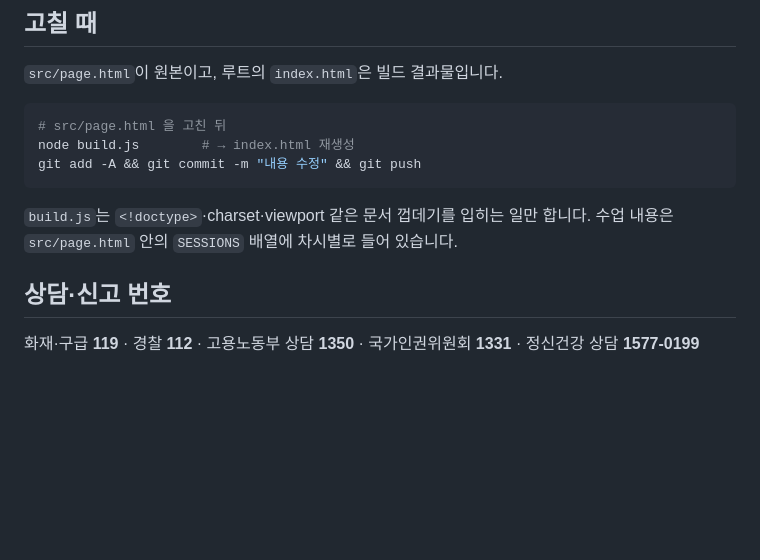
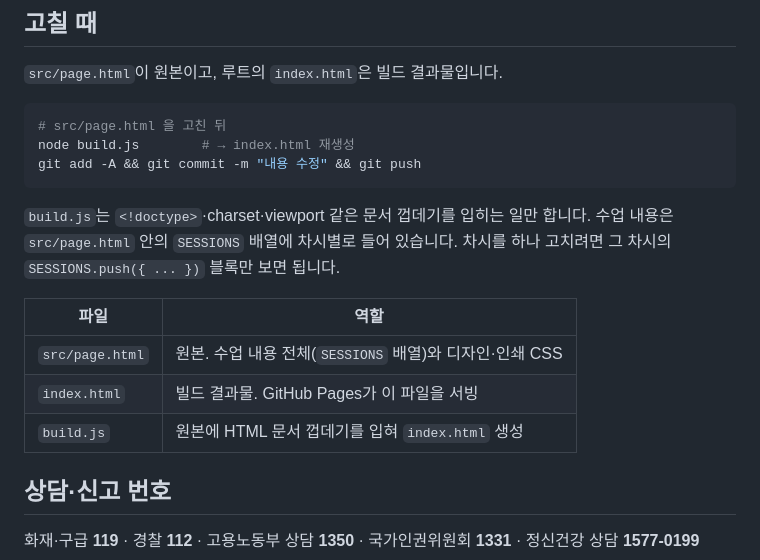
Before and after one commit to cmhsong/field-practicum-prep, a Markdown page: README.md, the part around the change. Rendered like a GitHub page; blank space fills up the shorter version.

Commit message:
README에 파일 구조 표 추가
src/page.html(원본)과 index.html(빌드 결과물)의 관계를 명시해
다음 사람이 어느 파일을 고쳐야 하는지 바로 알 수 있게 했다.

Co-Authored-By: Claude Opus 5 (1M context) <noreply@anthropic.com>

```diff
--- a/README.md
+++ b/README.md
@@ -64,6 +64,13 @@ git add -A && git commit -m "내용 수정" && git push
 
 `build.js`는 `<!doctype>`·charset·viewport 같은 문서 껍데기를 입히는 일만 합니다.
 수업 내용은 `src/page.html` 안의 `SESSIONS` 배열에 차시별로 들어 있습니다.
+차시를 하나 고치려면 그 차시의 `SESSIONS.push({ ... })` 블록만 보면 됩니다.
+
+| 파일 | 역할 |
+|---|---|
+| `src/page.html` | 원본. 수업 내용 전체(`SESSIONS` 배열)와 디자인·인쇄 CSS |
+| `index.html` | 빌드 결과물. GitHub Pages가 이 파일을 서빙 |
+| `build.js` | 원본에 HTML 문서 껍데기를 입혀 `index.html` 생성 |
 
 ## 상담·신고 번호
 
```
